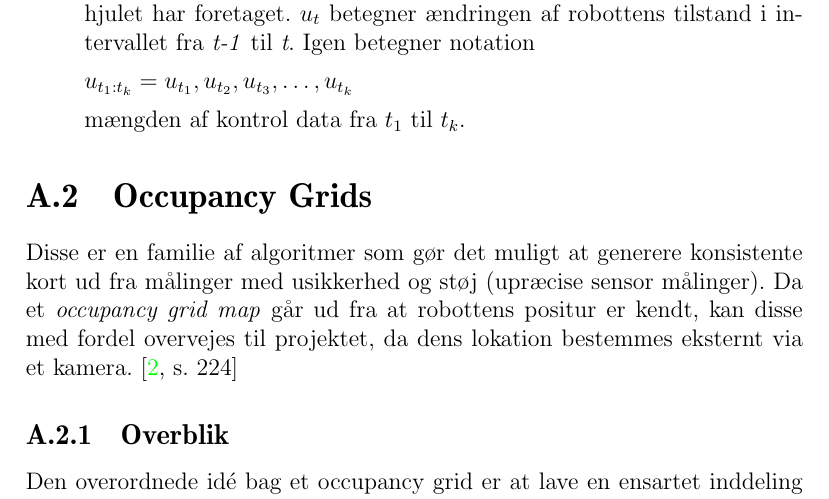
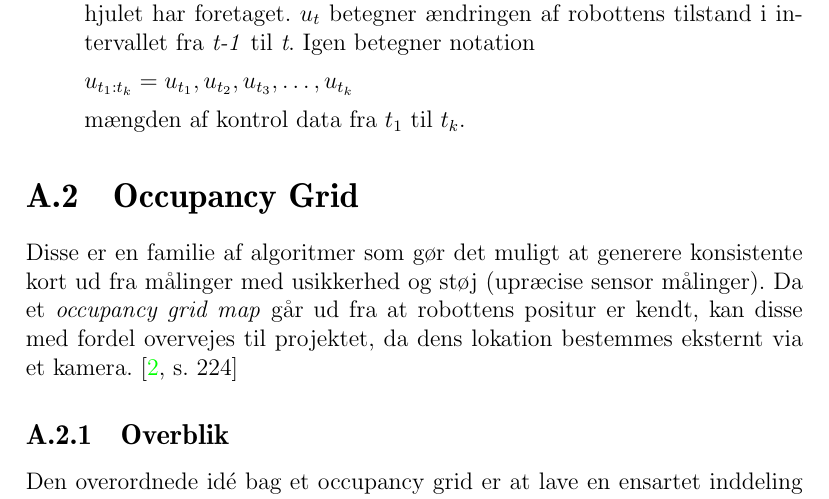
Before and after one commit to Thalmann/sw505-rapport, a LaTeX thesis (template.tex, which reads indhold/mapping.tex): part of page 4 of 6, cut so that both start at the same text. Compiled offline with pdfLaTeX.

Commit message:
changed headline

```diff
--- a/indhold/mapping.tex
+++ b/indhold/mapping.tex
@@ -35,7 +35,7 @@ mængden af kontrol data fra \textit{$ t_1 $} til \textit{$ t_k $}.
 \end{itemize}
 
 
-\section{Occupancy Grids}\label{mapping:occupancy_grid}
+\section{Occupancy Grid}\label{mapping:occupancy_grid}
 Disse er en familie af algoritmer som gør det muligt at generere konsistente kort ud fra målinger med usikkerhed og støj (upræcise sensor målinger).
 Da et \textit{occupancy grid map} går ud fra at robottens positur er kendt, kan disse med fordel overvejes til projektet, da dens lokation bestemmes eksternt via et kamera. \cite[s.~224]{probabilisticRobotics}
 
```
